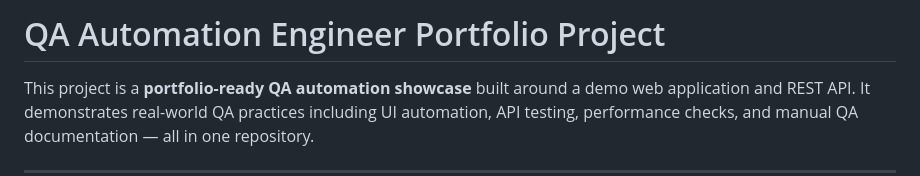
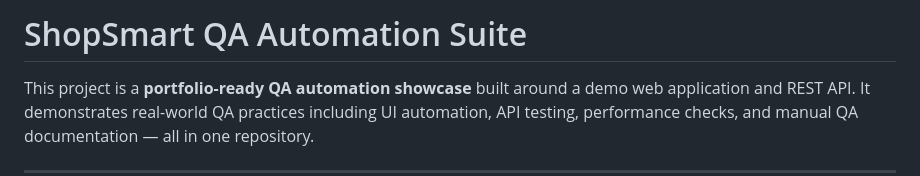
Before and after one commit to ZoomPannathorn/qa-automation-engineer, a Markdown page: README.md, the part around the change. GitHub-like rendering.

```diff
--- a/README.md
+++ b/README.md
@@ -1,4 +1,4 @@
-# QA Automation Engineer Portfolio Project
+# ShopSmart QA Automation Suite
 
 This project is a **portfolio-ready QA automation showcase** built around a demo web application and REST API. It demonstrates real-world QA practices including UI automation, API testing, performance checks, and manual QA documentation — all in one repository.
 
```
